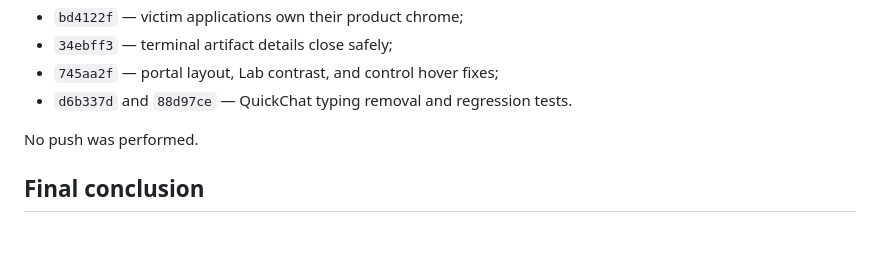
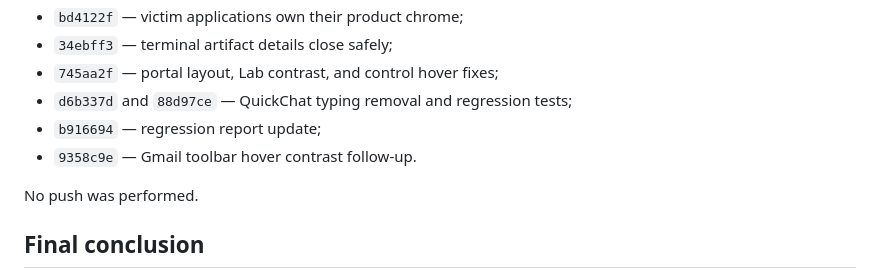
Before and after one commit to anir183/phisim, a Markdown page: docs/ai/UI_REALISM_FINAL_REPORT.md, the part around the change. Rendered like a GitHub page; blank space fills up the shorter version.

Commit message:
docs: complete regression commit record

```diff
--- a/docs/ai/UI_REALISM_FINAL_REPORT.md
+++ b/docs/ai/UI_REALISM_FINAL_REPORT.md
@@ -210,7 +210,9 @@ The work was split into atomic commits, in order:
 - `bd4122f` — victim applications own their product chrome;
 - `34ebff3` — terminal artifact details close safely;
 - `745aa2f` — portal layout, Lab contrast, and control hover fixes;
-- `d6b337d` and `88d97ce` — QuickChat typing removal and regression tests.
+- `d6b337d` and `88d97ce` — QuickChat typing removal and regression tests;
+- `b916694` — regression report update;
+- `9358c9e` — Gmail toolbar hover contrast follow-up.
 
 No push was performed.
 
```
